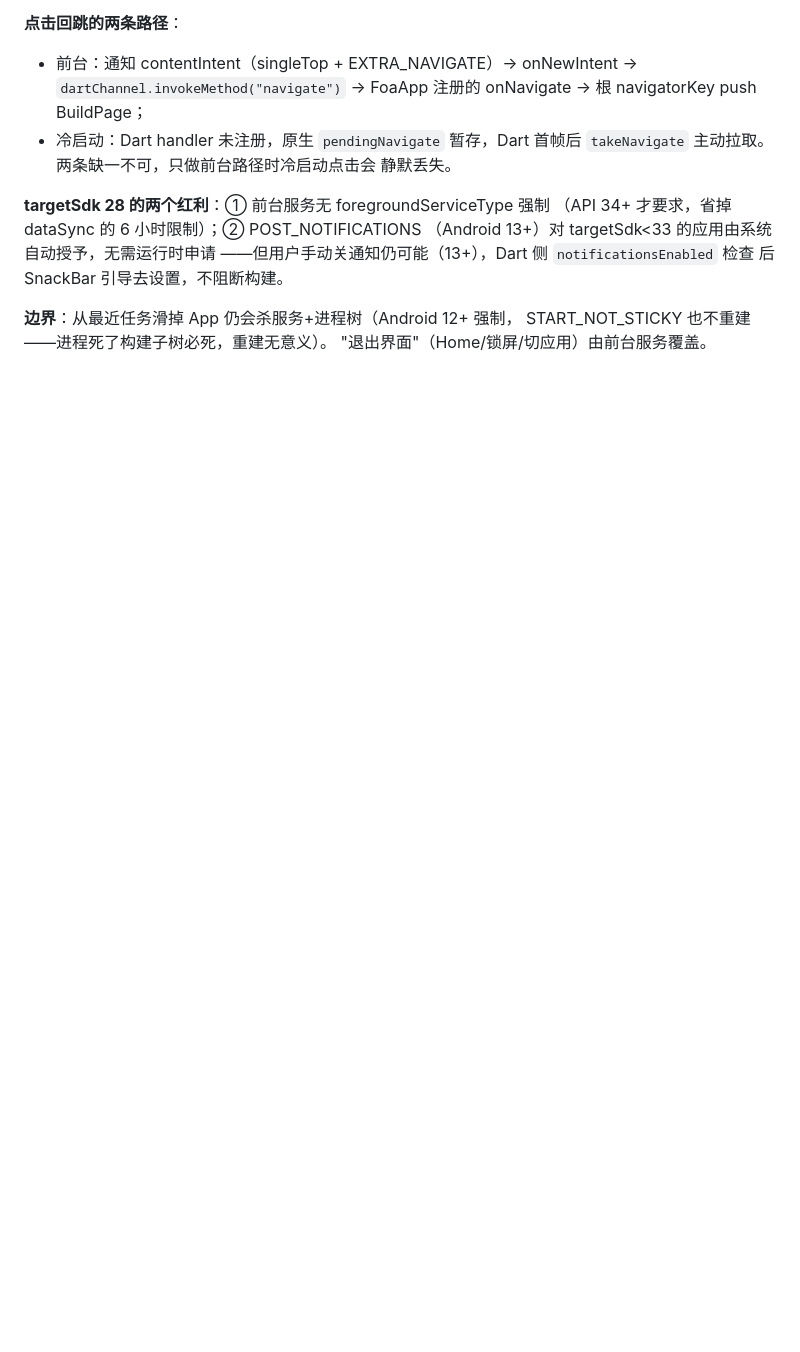
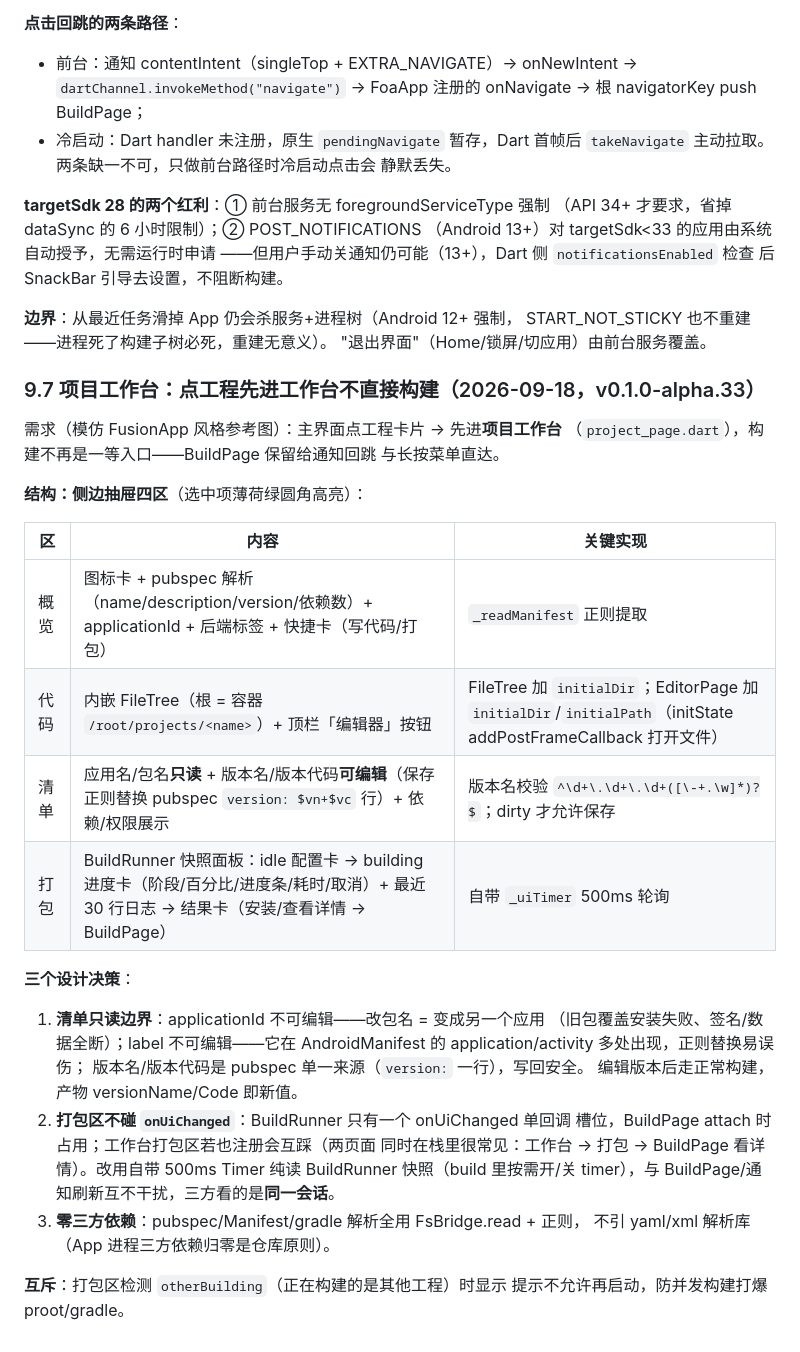
Before and after one commit to haothtrteen/FOAIDE, a Markdown page: dev-handbook/07-构建后端与原生化.md, the part around the change. GitHub-like rendering; blank space fills up the shorter version.

Commit message:
docs(07): §9.7 项目工作台设计记录——抽屉四区结构、清单只读边界（applicationId 防签名冲突/label 防多处匹配）、打包区自带 timer 不碰 onUiChanged 单回调、零三方依赖正则解析；alpha.33

```diff
--- a/dev-handbook/07-构建后端与原生化.md
+++ b/dev-handbook/07-构建后端与原生化.md
@@ -309,3 +309,36 @@ gh 加速代理（gh-proxy.com / ghfast.top / ghproxy.net，前缀拼接式）
 **边界**：从最近任务滑掉 App 仍会杀服务+进程树（Android 12+ 强制，
 START_NOT_STICKY 也不重建——进程死了构建子树必死，重建无意义）。
 "退出界面"（Home/锁屏/切应用）由前台服务覆盖。
+
+### 9.7 项目工作台：点工程先进工作台不直接构建（2026-09-18，v0.1.0-alpha.33）
+
+需求（模仿 FusionApp 风格参考图）：主界面点工程卡片 → 先进**项目工作台**
+（`project_page.dart`），构建不再是一等入口——BuildPage 保留给通知回跳
+与长按菜单直达。
+
+**结构：侧边抽屉四区**（选中项薄荷绿圆角高亮）：
+
+| 区 | 内容 | 关键实现 |
+|---|---|---|
+| 概览 | 图标卡 + pubspec 解析（name/description/version/依赖数）+ applicationId + 后端标签 + 快捷卡（写代码/打包） | `_readManifest` 正则提取 |
+| 代码 | 内嵌 FileTree（根 = 容器 `/root/projects/<name>`）+ 顶栏「编辑器」按钮 | FileTree 加 `initialDir`；EditorPage 加 `initialDir`/`initialPath`（initState addPostFrameCallback 打开文件） |
+| 清单 | 应用名/包名**只读** + 版本名/版本代码**可编辑**（保存正则替换 pubspec `version: $vn+$vc` 行）+ 依赖/权限展示 | 版本名校验 `^\d+\.\d+\.\d+([\-+.\w]*)?$`；dirty 才允许保存 |
+| 打包 | BuildRunner 快照面板：idle 配置卡 → building 进度卡（阶段/百分比/进度条/耗时/取消）+ 最近 30 行日志 → 结果卡（安装/查看详情 → BuildPage） | 自带 `_uiTimer` 500ms 轮询 |
+
+**三个设计决策**：
+
+1. **清单只读边界**：applicationId 不可编辑——改包名 = 变成另一个应用
+   （旧包覆盖安装失败、签名/数据全断）；label 不可编辑——它在
+   AndroidManifest 的 application/activity 多处出现，正则替换易误伤；
+   版本名/版本代码是 pubspec 单一来源（`version:` 一行），写回安全。
+   编辑版本后走正常构建，产物 versionName/Code 即新值。
+2. **打包区不碰 `onUiChanged`**：BuildRunner 只有一个 onUiChanged 单回调
+   槽位，BuildPage attach 时占用；工作台打包区若也注册会互踩（两页面
+   同时在栈里很常见：工作台 → 打包 → BuildPage 看详情）。改用自带
+   500ms Timer 纯读 BuildRunner 快照（build 里按需开/关 timer），与
+   BuildPage/通知刷新互不干扰，三方看的是**同一会话**。
+3. **零三方依赖**：pubspec/Manifest/gradle 解析全用 FsBridge.read + 正则，
+   不引 yaml/xml 解析库（App 进程三方依赖归零是仓库原则）。
+
+**互斥**：打包区检测 `otherBuilding`（正在构建的是其他工程）时显示
+提示不允许再启动，防并发构建打爆 proot/gradle。
```
